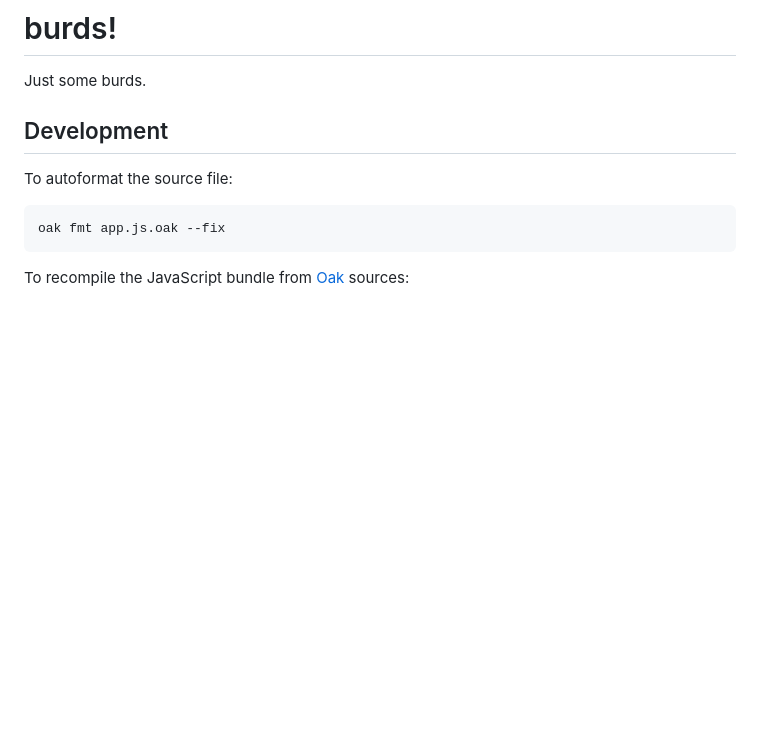
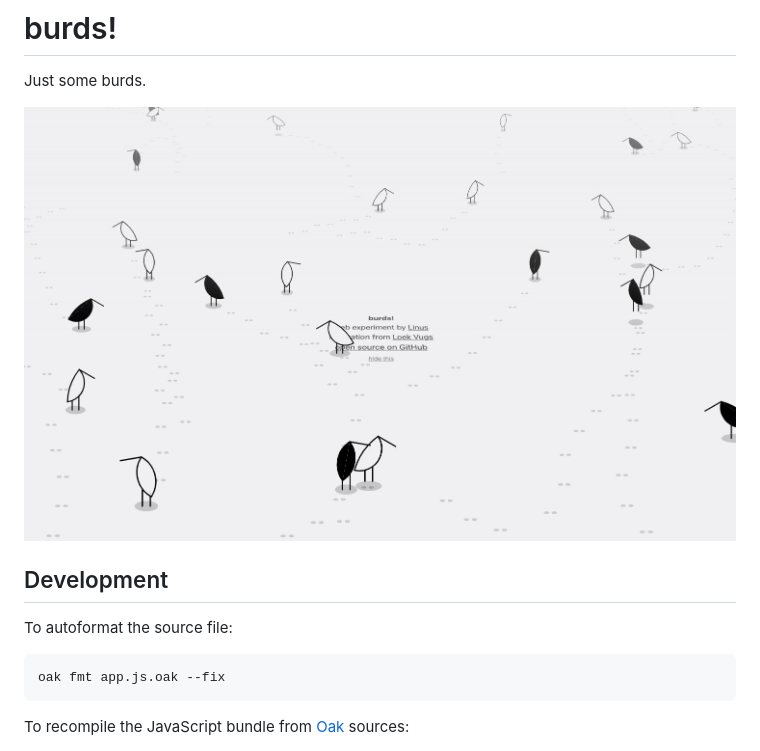
Before and after one commit to thesephist/burds, a Markdown page: README.md, the part around the change. GitHub-like rendering; pictures changed too: img/screenshot-full.jpg (added); blank space fills up the shorter version.

```diff
--- a/README.md
+++ b/README.md
@@ -1,6 +1,8 @@
 # burds!
 
 Just some burds.
+
+![Screenshot of burds](/img/screenshot-full.jpg)
 
 ## Development
 
```
Also changed, not shown: img/screenshot-thumb.jpg (added), 1 other file.
